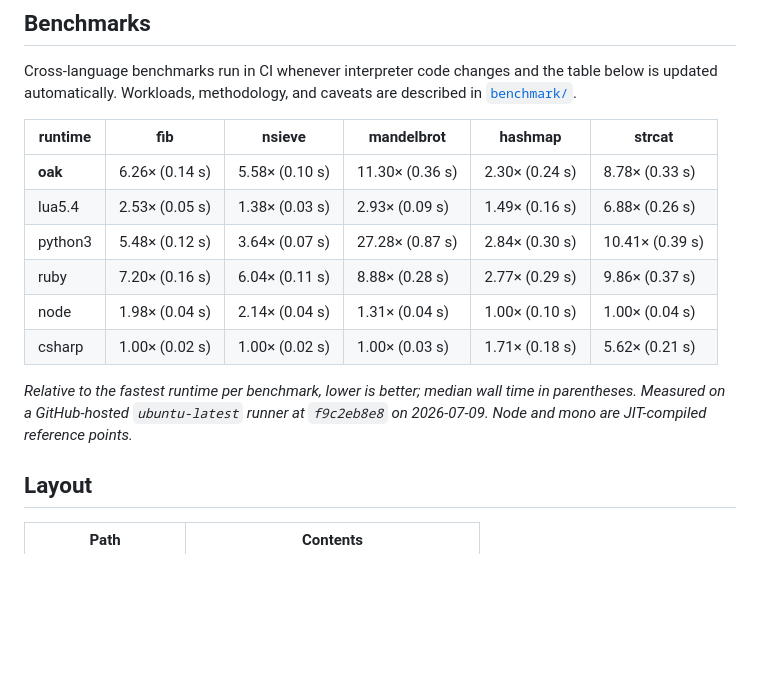
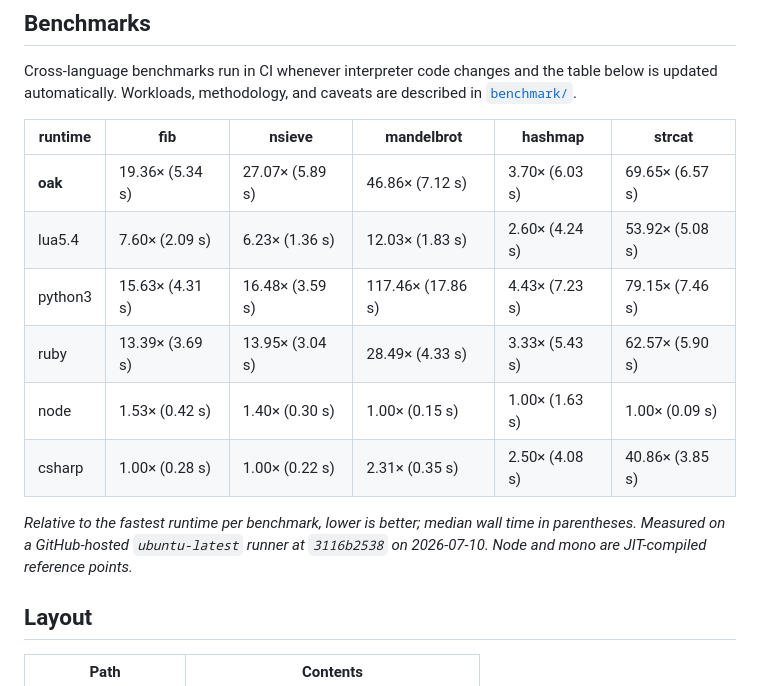
Before and after one commit to vladbelousoff/oak, a Markdown page: README.md, the part around the change. Drawn GitHub-style; blank space fills up the shorter version.

Commit message:
docs: update benchmark results [skip ci]

```diff
--- a/README.md
+++ b/README.md
@@ -272,14 +272,14 @@ described in [`benchmark/`](benchmark/README.md).
 <!-- benchmark:start -->
 | runtime | fib | nsieve | mandelbrot | hashmap | strcat |
 |---|---|---|---|---|---|
-| **oak** | 6.26× (0.14 s) | 5.58× (0.10 s) | 11.30× (0.36 s) | 2.30× (0.24 s) | 8.78× (0.33 s) |
-| lua5.4 | 2.53× (0.05 s) | 1.38× (0.03 s) | 2.93× (0.09 s) | 1.49× (0.16 s) | 6.88× (0.26 s) |
-| python3 | 5.48× (0.12 s) | 3.64× (0.07 s) | 27.28× (0.87 s) | 2.84× (0.30 s) | 10.41× (0.39 s) |
-| ruby | 7.20× (0.16 s) | 6.04× (0.11 s) | 8.88× (0.28 s) | 2.77× (0.29 s) | 9.86× (0.37 s) |
-| node | 1.98× (0.04 s) | 2.14× (0.04 s) | 1.31× (0.04 s) | 1.00× (0.10 s) | 1.00× (0.04 s) |
-| csharp | 1.00× (0.02 s) | 1.00× (0.02 s) | 1.00× (0.03 s) | 1.71× (0.18 s) | 5.62× (0.21 s) |
+| **oak** | 19.36× (5.34 s) | 27.07× (5.89 s) | 46.86× (7.12 s) | 3.70× (6.03 s) | 69.65× (6.57 s) |
+| lua5.4 | 7.60× (2.09 s) | 6.23× (1.36 s) | 12.03× (1.83 s) | 2.60× (4.24 s) | 53.92× (5.08 s) |
+| python3 | 15.63× (4.31 s) | 16.48× (3.59 s) | 117.46× (17.86 s) | 4.43× (7.23 s) | 79.15× (7.46 s) |
+| ruby | 13.39× (3.69 s) | 13.95× (3.04 s) | 28.49× (4.33 s) | 3.33× (5.43 s) | 62.57× (5.90 s) |
+| node | 1.53× (0.42 s) | 1.40× (0.30 s) | 1.00× (0.15 s) | 1.00× (1.63 s) | 1.00× (0.09 s) |
+| csharp | 1.00× (0.28 s) | 1.00× (0.22 s) | 2.31× (0.35 s) | 2.50× (4.08 s) | 40.86× (3.85 s) |
 
-_Relative to the fastest runtime per benchmark, lower is better; median wall time in parentheses. Measured on a GitHub-hosted `ubuntu-latest` runner at `f9c2eb8e8` on 2026-07-09. Node and mono are JIT-compiled reference points._
+_Relative to the fastest runtime per benchmark, lower is better; median wall time in parentheses. Measured on a GitHub-hosted `ubuntu-latest` runner at `3116b2538` on 2026-07-10. Node and mono are JIT-compiled reference points._
 <!-- benchmark:end -->
 
 ## Layout
```
